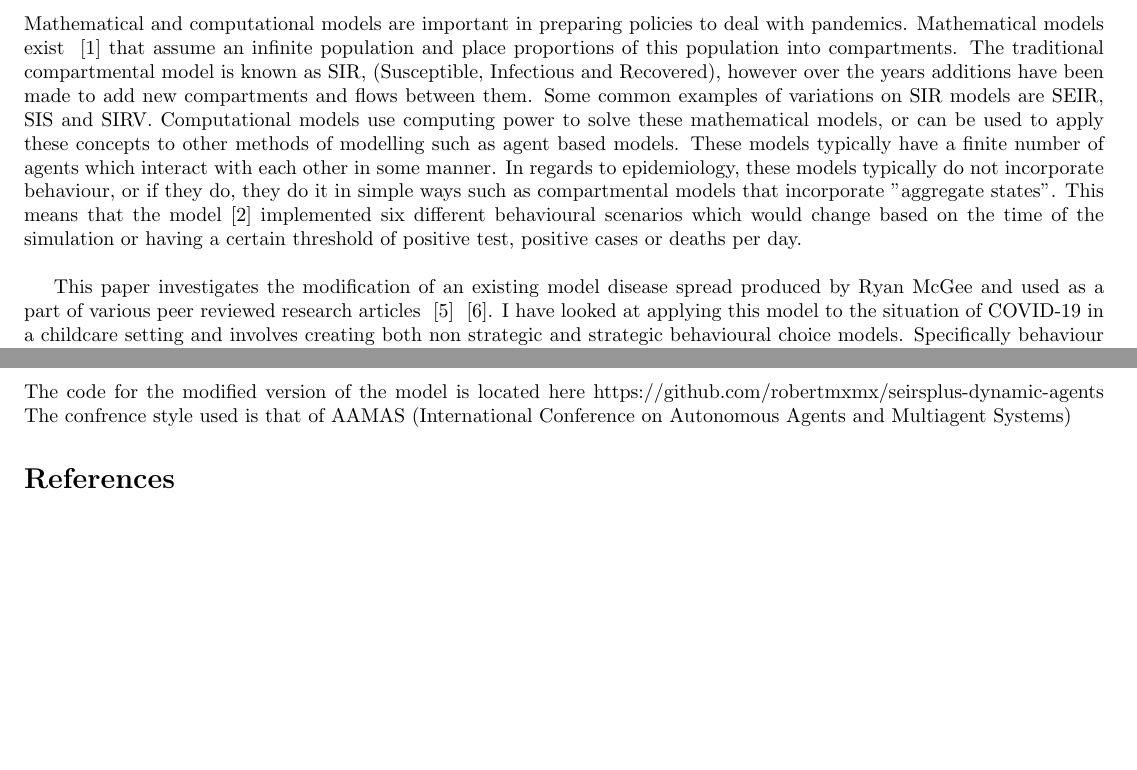
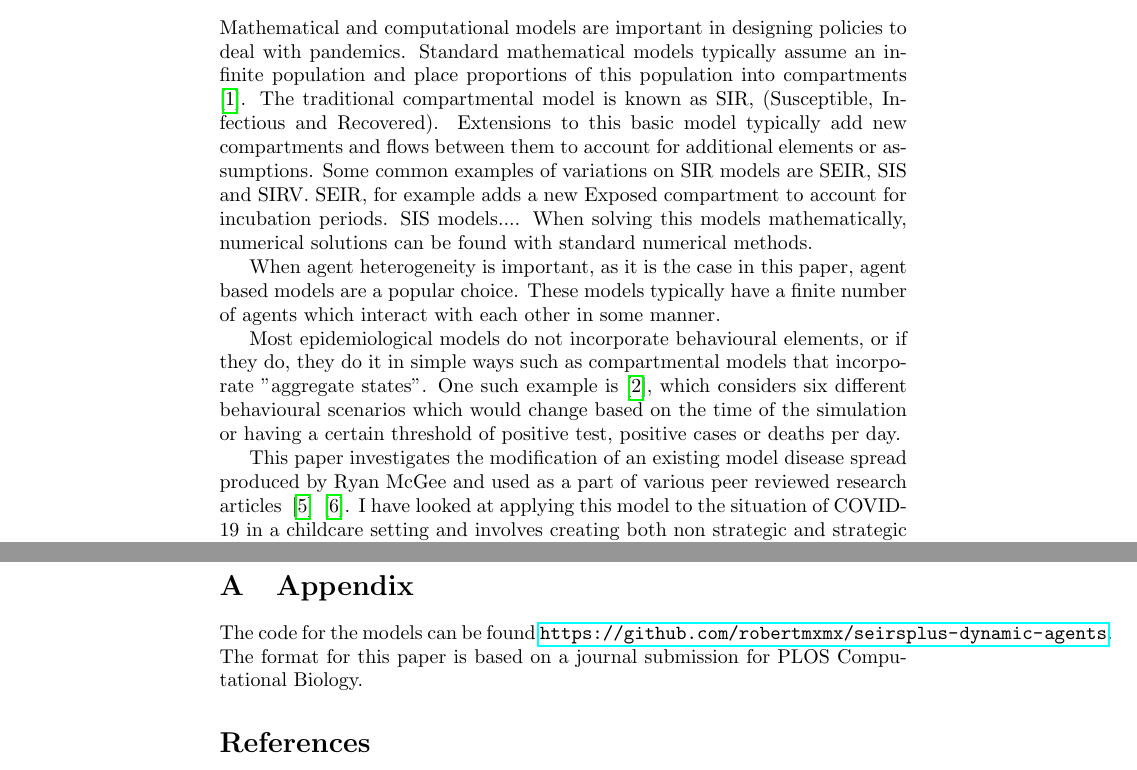
Before and after one commit to robertmxmx/seirsplus-dynamic-agents, a LaTeX paper (doc/Honours_Robert.tex): two parts of pages 2 and 13 of 13 before the commit and two parts of pages 2 and 18 of 18 after it, joined at a grey line, cut so that both start at the same text, the shorter picture padded with empty space. Compiled offline with pdfLaTeX.

Commit message:
Julian: small intro changes

```diff
--- a/doc/Honours_Robert.tex
+++ b/doc/Honours_Robert.tex
@@ -1,8 +1,9 @@
 \documentclass{article}
 \usepackage[utf8]{inputenc}
 \usepackage{graphicx}
+\usepackage{hyperref}
 \usepackage{cite}
-\usepackage[margin=0.5in]{geometry}
+%\usepackage[margin=0.5in]{geometry}
 \graphicspath{ {./images/} }
 
 \title{Agent-based models of voluntary compliance in non-pharmaceutical interventions for epidemic control}
@@ -27,6 +28,16 @@ Epidemic modelling has proven vital for understanding ways in which governments,
 
 \section{Introduction}
 
-Mathematical and computational models are important in preparing policies to deal with pandemics. Mathematical models exist ~\cite{cooper_mondal_antonopoulos_2020} that assume an infinite population and place proportions of this population into compartments. The traditional compartmental model is known as SIR, (Susceptible, Infectious and Recovered), however over the years additions have been made to add new compartments and flows between them. Some common examples of variations on SIR models are SEIR, SIS and SIRV. Computational models use computing power to solve these mathematical models, or can be used to apply these concepts to other methods of modelling such as agent based models. These models typically have a finite number of agents which interact with each other in some manner. In regards to epidemiology, these models typically do not incorporate behaviour, or if they do, they do it in simple ways such as compartmental models that incorporate "aggregate states". This means that the model~\cite{karaivanov_2020} implemented six different behavioural scenarios which would change based on the time of the simulation or having a certain threshold of positive test, positive cases or deaths per day.\newline
+Mathematical and computational models are important in designing policies to deal with pandemics.
+Standard mathematical models typically assume an infinite population and place proportions of this population into compartments ~\cite{cooper_mondal_antonopoulos_2020}.
+The traditional compartmental model is known as SIR, (Susceptible, Infectious and Recovered).
+Extensions to this basic model typically add new compartments and flows between them to account for additional elements or assumptions.
+Some common examples of variations on SIR models are SEIR, SIS and SIRV.
+SEIR, for example adds a new Exposed compartment to account for incubation periods.
+SIS models....
+When solving this models mathematically, numerical solutions can be found with standard numerical methods.
 
+When agent heterogeneity is important, as it is the case in this paper, agent based models are a popular choice.
+These models typically have a finite number of agents which interact with each other in some manner.
 
+Most epidemiological models do not incorporate behavioural elements, or if they do, they do it in simple ways such as compartmental models that incorporate "aggregate states". One such example is~\cite{karaivanov_2020}, which  considers six different behavioural scenarios which would change based on the time of the simulation or having a certain threshold of positive test, positive cases or deaths per day.
@@ -258,9 +275,9 @@ There are a few areas in which future work could be conducted, some areas would
 \newpage
 \appendix
 
-\section{Appendix Section}
-The code for the modified version of the model is located here https://github.com/robertmxmx/seirsplus-dynamic-agents
-The confrence style used is that of AAMAS (International Conference on Autonomous Agents and Multiagent Systems)
+\section{Appendix}
+The code for the models can be found \url{https://github.com/robertmxmx/seirsplus-dynamic-agents}.
+The format for this paper is based on a journal submission for PLOS Computational Biology.
 
 
 \bibliography{bibliography}{}
```
Also changed, not shown: doc/Honours_Robert.tex (20 more changed lines).
